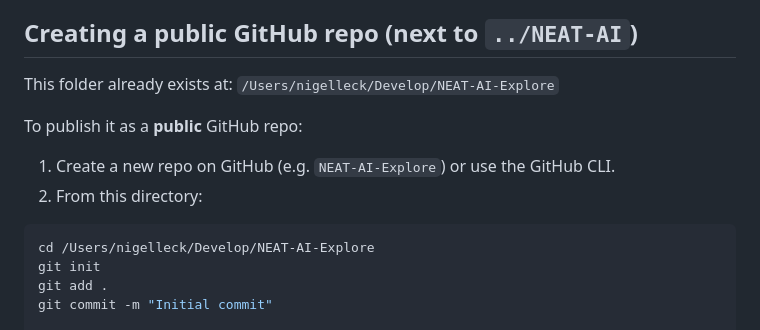
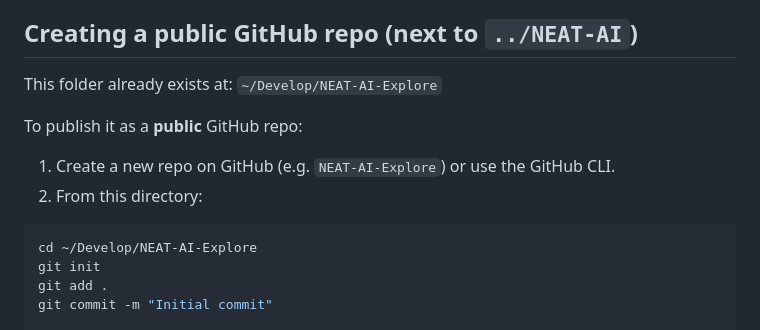
Before and after one commit to stSoftwareAU/NEAT-AI-Explore, a Markdown page: README.md, the part around the change. Drawn GitHub-style.

Commit message:
Update README to use home directory shortcut for path references
- Changed the path in the README from an absolute user directory to a home directory shortcut (`~`) for better portability.
- Updated the command examples to reflect this change, enhancing clarity for users setting up the project.

This update improves the documentation by making it more user-friendly and adaptable across different environments.

````diff
--- a/README.md
+++ b/README.md
@@ -238,7 +238,7 @@ Last updated: 20-Dec-2025
 
 ## Creating a public GitHub repo (next to `../NEAT-AI`)
 
-This folder already exists at: `/Users/nigelleck/Develop/NEAT-AI-Explore`
+This folder already exists at: `~/Develop/NEAT-AI-Explore`
 
 To publish it as a **public** GitHub repo:
 
@@ -246,7 +246,7 @@ To publish it as a **public** GitHub repo:
 2. From this directory:
 
 ```bash
-cd /Users/nigelleck/Develop/NEAT-AI-Explore
+cd ~/Develop/NEAT-AI-Explore
 git init
 git add .
 git commit -m "Initial commit"
````
